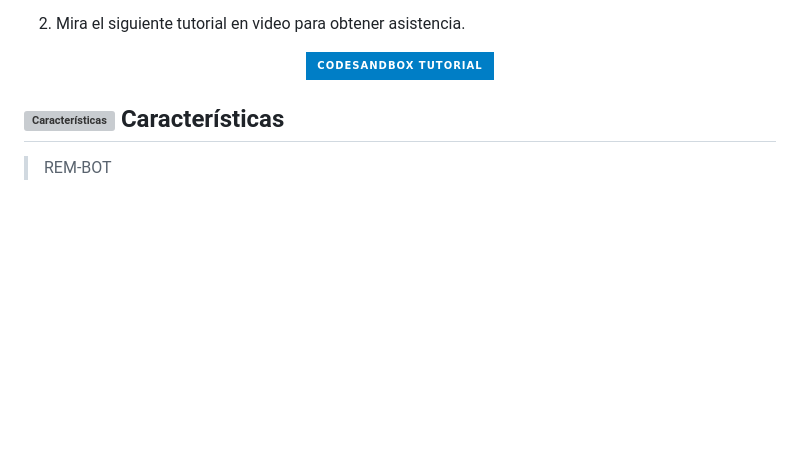
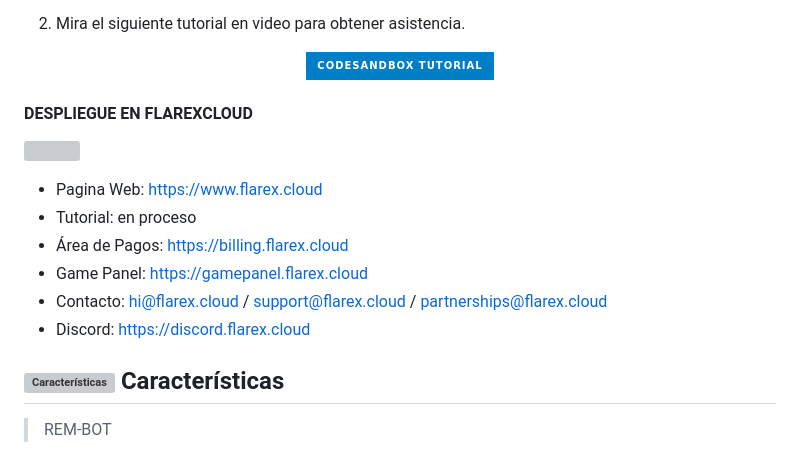
Before and after one commit to davidprospero123/REM-CHAM-MD, a Markdown page: README.md, the part around the change. Rendered like a GitHub page; badges without logos; blank space fills up the shorter version; grey boxes are pictures that could not be loaded.

```diff
--- a/README.md
+++ b/README.md
@@ -181,6 +181,17 @@ Pega la URL de tu repositorio forked de REM-CHAM y haz clic en importar.
     <br>
 <p align="center"><a href="https://www.youtube.com/watch?v=h7kMNdm6dZ4"> <img src="https://img.shields.io/badge/codesandbox%20Tutorial-blue?style=for-the-badge&logo=codesandbox" width="220" height="38.45"/></a></p>
 
+#### DESPLIEGUE EN FLAREXCLOUD
+<a href="https://www.flarex.cloud"><img src="https://cdn.flarex.cloud/deploy.png" height="60px"></a>
+- Pagina Web: https://www.flarex.cloud
+- Tutorial: en proceso
+- Área de Pagos: https://billing.flarex.cloud
+- Game Panel: https://gamepanel.flarex.cloud
+- Contacto: hi@flarex.cloud / support@flarex.cloud / partnerships@flarex.cloud
+- Discord: https://discord.flarex.cloud
+
+
+
 
 
  ## <img src="https://telegra.ph/file/f0c5100afea52569b7efd.gif" alt="Características" width="42" height="42"> Características
```
